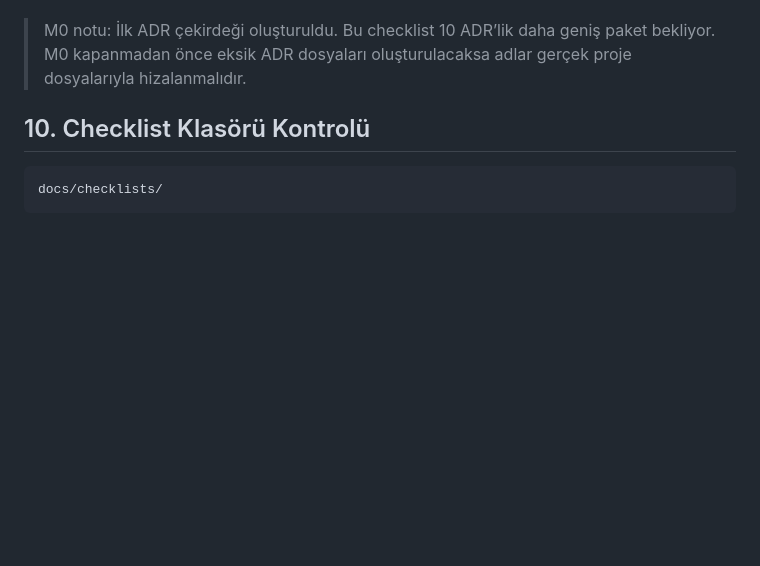
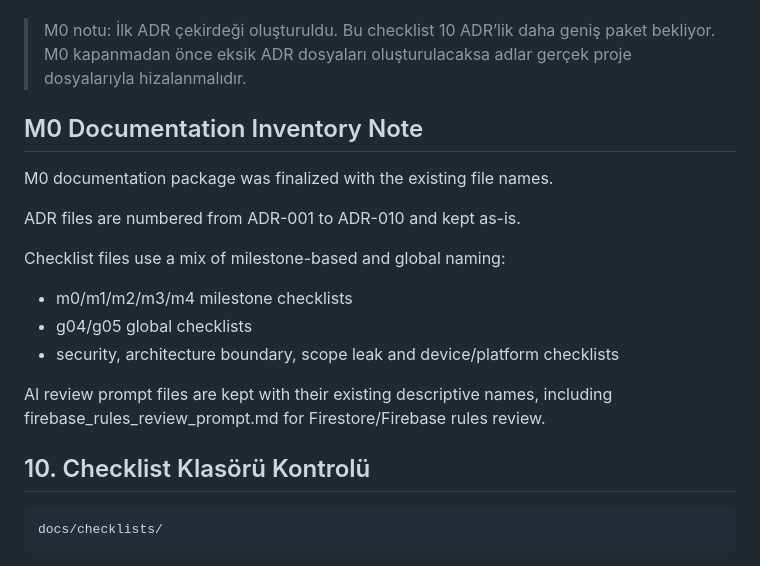
Before and after one commit to OnurErdil/prompt_manager, a Markdown page: docs/checklists/m0_project_setup_checklist.md, the part around the change. Drawn GitHub-style; blank space fills up the shorter version.

Commit message:
Finalize M0 documentation inventory

````diff
--- a/docs/checklists/m0_project_setup_checklist.md
+++ b/docs/checklists/m0_project_setup_checklist.md
@@ -160,6 +160,18 @@ Kontrol maddeleri:
 
 > M0 notu: İlk ADR çekirdeği oluşturuldu. Bu checklist 10 ADR’lik daha geniş paket bekliyor. M0 kapanmadan önce eksik ADR dosyaları oluşturulacaksa adlar gerçek proje dosyalarıyla hizalanmalıdır.
 
+## M0 Documentation Inventory Note
+
+M0 documentation package was finalized with the existing file names.
+
+ADR files are numbered from ADR-001 to ADR-010 and kept as-is.
+
+Checklist files use a mix of milestone-based and global naming:
+- m0/m1/m2/m3/m4 milestone checklists
+- g04/g05 global checklists
+- security, architecture boundary, scope leak and device/platform checklists
+
+AI review prompt files are kept with their existing descriptive names, including firebase_rules_review_prompt.md for Firestore/Firebase rules review.
 ## 10. Checklist Klasörü Kontrolü
 
 ```text
````
Also changed, not shown: docs/09_development_notes.md (+11 -0 lines).
